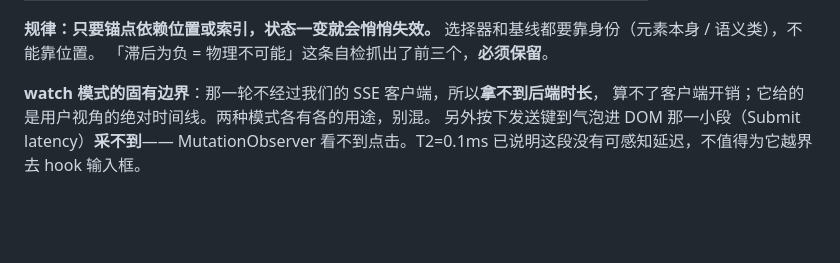
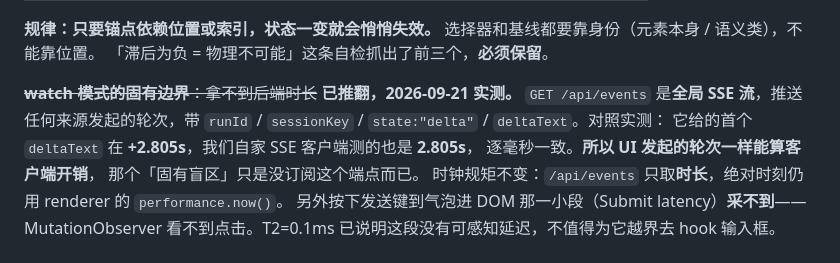
Before and after one commit to leorxx11/yonwork-benchmark, a Markdown page: CLAUDE.md, the part around the change. Rendered like a GitHub page; blank space fills up the shorter version.

```diff
--- a/CLAUDE.md
+++ b/CLAUDE.md
@@ -500,8 +500,13 @@ T5 生成完成            11679 ms   流式更新 28 次
 选择器和基线都要靠身份（元素本身 / 语义类），不能靠位置。
 「滞后为负 = 物理不可能」这条自检抓出了前三个，**必须保留**。
 
-**watch 模式的固有边界**：那一轮不经过我们的 SSE 客户端，所以**拿不到后端时长**，
-算不了客户端开销；它给的是用户视角的绝对时间线。两种模式各有各的用途，别混。
+~~**watch 模式的固有边界**：拿不到后端时长~~ **已推翻，2026-09-21 实测。**
+`GET /api/events` 是**全局 SSE 流**，推送任何来源发起的轮次，带
+`runId` / `sessionKey` / `state:"delta"` / `deltaText`。对照实测：
+它给的首个 `deltaText` 在 **+2.805s**，我们自家 SSE 客户端测的也是 **2.805s**，
+逐毫秒一致。**所以 UI 发起的轮次一样能算客户端开销**，
+那个「固有盲区」只是没订阅这个端点而已。
+时钟规矩不变：`/api/events` 只取**时长**，绝对时刻仍用 renderer 的 `performance.now()`。
 另外按下发送键到气泡进 DOM 那一小段（Submit latency）**采不到**——
 MutationObserver 看不到点击。T2=0.1ms 已说明这段没有可感知延迟，不值得为它越界去 hook 输入框。
 
```
Also changed, not shown: docs/client-probe-results.md (+17 -3 lines).
